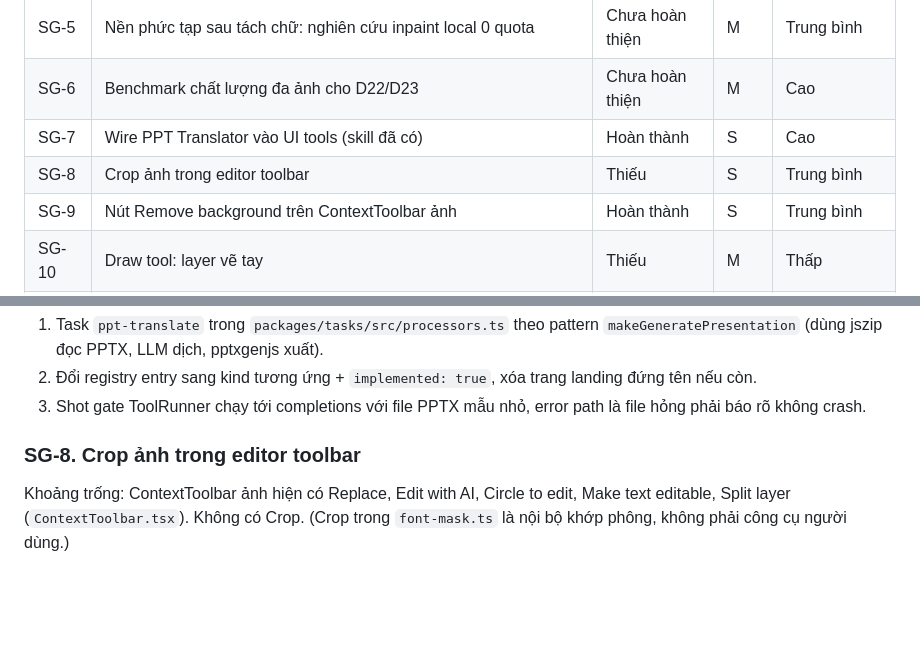
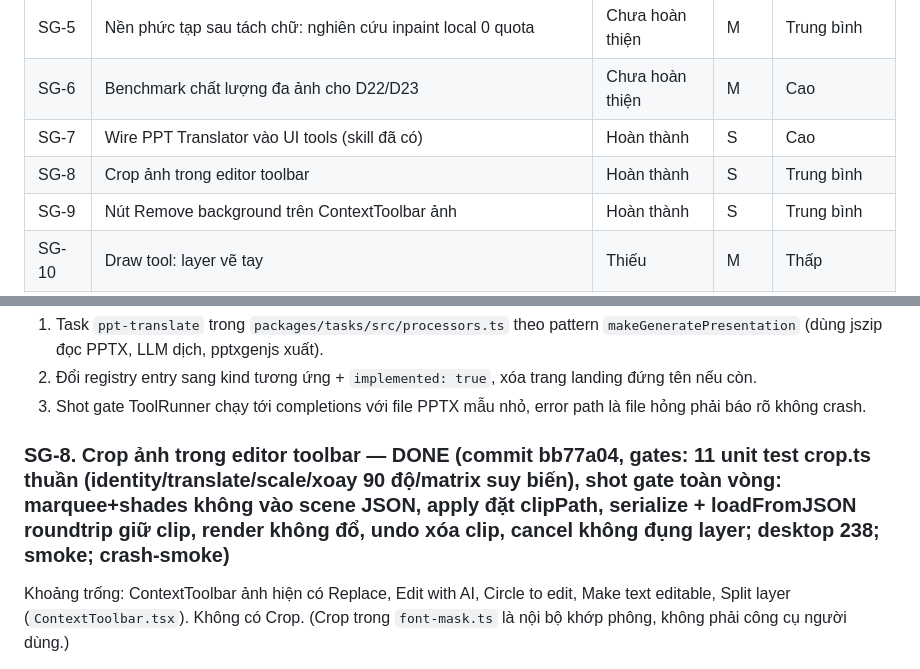
Before and after one commit to cuongducle/oia, a Markdown page: docs/designs/surgepix-parity-todo.md, 2 parts joined by grey strips. GitHub-like rendering; blank space fills up the shorter version.

Commit message:
docs: close SG-8 in the parity ledger

```diff
--- a/docs/designs/surgepix-parity-todo.md
+++ b/docs/designs/surgepix-parity-todo.md
@@ -43,7 +43,7 @@ chỉ gồm những gì đã thấy. Mục nào chưa kiểm thì ghi rõ.
 | SG-5 | Nền phức tạp sau tách chữ: nghiên cứu inpaint local 0 quota | Chưa hoàn thiện | M | Trung bình |
 | SG-6 | Benchmark chất lượng đa ảnh cho D22/D23 | Chưa hoàn thiện | M | Cao |
 | SG-7 | Wire PPT Translator vào UI tools (skill đã có) | Hoàn thành | S | Cao |
-| SG-8 | Crop ảnh trong editor toolbar | Thiếu | S | Trung bình |
+| SG-8 | Crop ảnh trong editor toolbar | Hoàn thành | S | Trung bình |
 | SG-9 | Nút Remove background trên ContextToolbar ảnh | Hoàn thành | S | Trung bình |
 | SG-10 | Draw tool: layer vẽ tay | Thiếu | M | Thấp |
 | SG-11 | Table trong editor | Thiếu | M | Thấp |
@@ -212,7 +212,7 @@ Việc cần làm:
 3. Shot gate ToolRunner chạy tới completions với file PPTX mẫu nhỏ, error path
    là file hỏng phải báo rõ không crash.
 
-### SG-8. Crop ảnh trong editor toolbar
+### SG-8. Crop ảnh trong editor toolbar — DONE (commit bb77a04, gates: 11 unit test crop.ts thuần (identity/translate/scale/xoay 90 độ/matrix suy biến), shot gate toàn vòng: marquee+shades không vào scene JSON, apply đặt clipPath, serialize + loadFromJSON roundtrip giữ clip, render không đổ, undo xóa clip, cancel không đụng layer; desktop 238; smoke; crash-smoke)
 
 Khoảng trống: ContextToolbar ảnh hiện có Replace, Edit with AI, Circle to edit,
 Make text editable, Split layer (`ContextToolbar.tsx`). Không có Crop. (Crop
```
